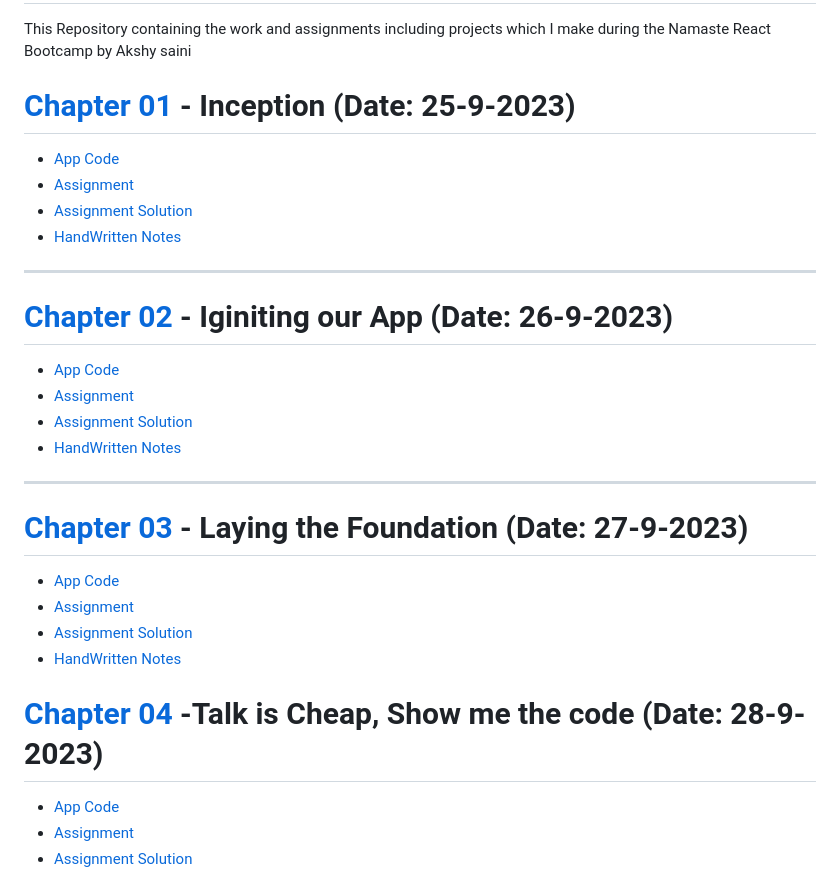
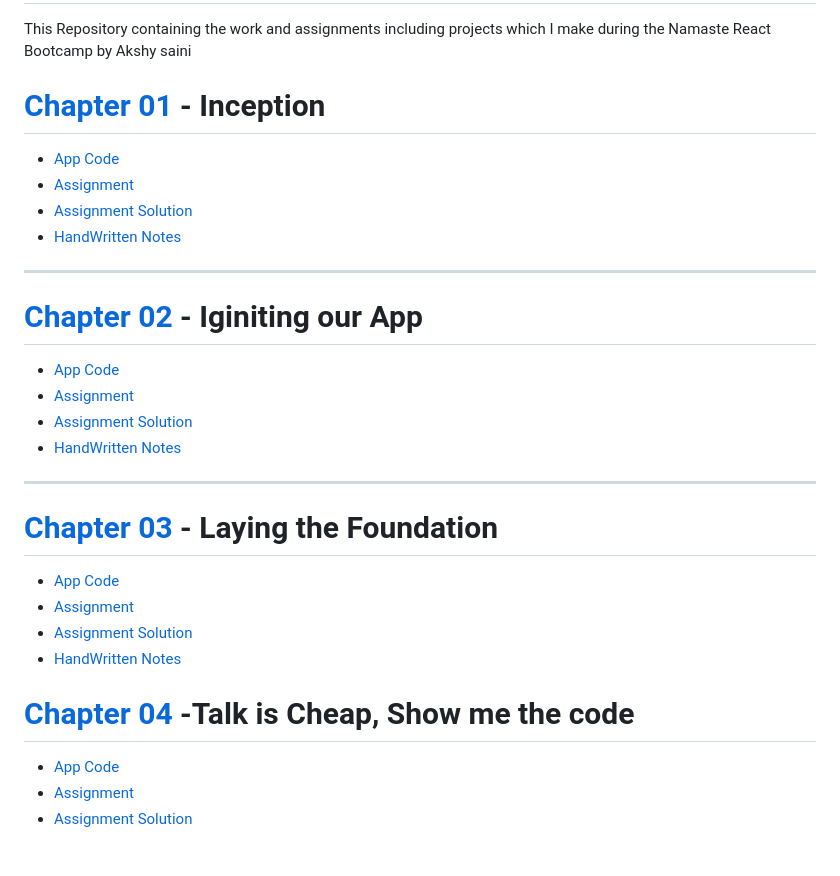
Before and after one commit to kohi9noor/Namaste-React, a Markdown page: README.md, the part around the change. Drawn GitHub-style; blank space fills up the shorter version.

```diff
--- a/README.md
+++ b/README.md
@@ -1,26 +1,26 @@
 # Namaste-React
 This Repository containing the work and assignments including projects which I make during the Namaste React Bootcamp by Akshy saini
 
-# [Chapter 01](https://github.com/kohi9noor/Namaste-React/blob/main/Chap%2001%20-Inception/Theory/Session1-Theory.md) - Inception (Date: 25-9-2023)
+# [Chapter 01](https://github.com/kohi9noor/Namaste-React/blob/main/Chap%2001%20-Inception/Theory/Session1-Theory.md) - Inception
 -  [App Code](https://github.com/kohi9noor/Namaste-React/tree/main/Chap%2001%20-Inception/Coding)
 - [Assignment](https://github.com/kohi9noor/Namaste-React/blob/main/Assignment.md)
 - [Assignment Solution](https://github.com/kohi9noor/Namaste-React/blob/main/Chap%2001%20-Inception/Theory/Session1-Theory.md)
 - [HandWritten Notes](https://drive.google.com/drive/folders/1oegP1yqNyXC928kWoMX4GZ85y6Hs3Blv)
 ---
-# [Chapter 02](https://github.com/kohi9noor/Namaste-React/tree/main/Chap%2002%20-%20Igniting%20our%20App) - Iginiting our App (Date: 26-9-2023)
+# [Chapter 02](https://github.com/kohi9noor/Namaste-React/tree/main/Chap%2002%20-%20Igniting%20our%20App) - Iginiting our App
 - [App Code](https://github.com/kohi9noor/Namaste-React/tree/main/Chap%2002%20-%20Igniting%20our%20App/Coding)
 - [Assignment](https://github.com/kohi9noor/Namaste-React/blob/main/Chap%2002%20-%20Igniting%20our%20App/Assignment.md)
 - [Assignment Solution](https://github.com/kohi9noor/Namaste-React/blob/main/Chap%2002%20-%20Igniting%20our%20App/Theory/Session%402.md)
 - [HandWritten Notes](https://drive.google.com/drive/folders/1oegP1yqNyXC928kWoMX4GZ85y6Hs3Blv)
 ---
 
-# [Chapter 03](https://github.com/kohi9noor/Namaste-React/tree/main/Chap%2003%20-%20Laying%20the%20foundation) - Laying the Foundation (Date: 27-9-2023)
+# [Chapter 03](https://github.com/kohi9noor/Namaste-React/tree/main/Chap%2003%20-%20Laying%20the%20foundation) - Laying the Foundation
 - [App Code](https://github.com/kohi9noor/Namaste-React/tree/main/Chap%2003%20-%20Laying%20the%20foundation/Coding)
 - [Assignment](https://github.com/kohi9noor/Namaste-React/blob/main/Chap%2003%20-%20Laying%20the%20foundation/Assignment.md)
 - [Assignment Solution](https://github.com/kohi9noor/Namaste-React/blob/main/Chap%2003%20-%20Laying%20the%20foundation/Theory/Session%202%20Theory.md)
 - [HandWritten Notes](https://drive.google.com/drive/folders/1oegP1yqNyXC928kWoMX4GZ85y6Hs3Blv)
 
-# [Chapter 04](https://github.com/kohi9noor/Namaste-React/tree/main/Chap%2004%20-%20Talk%20is%20CHeap%2C%20Show%20me%20the%20code) -Talk is Cheap, Show me the code (Date: 28-9-2023)
+# [Chapter 04](https://github.com/kohi9noor/Namaste-React/tree/main/Chap%2004%20-%20Talk%20is%20CHeap%2C%20Show%20me%20the%20code) -Talk is Cheap, Show me the code
 - [App Code](https://github.com/kohi9noor/Namaste-React/tree/main/Chap%2004%20-%20Talk%20is%20CHeap%2C%20Show%20me%20the%20code/Coding)
 - [Assignment](https://github.com/kohi9noor/Namaste-React/blob/main/Chap%2004%20-%20Talk%20is%20CHeap%2C%20Show%20me%20the%20code/Assignment.md)
 - [Assignment Solution](https://github.com/kohi9noor/Namaste-React/blob/main/Chap%2004%20-%20Talk%20is%20CHeap%2C%20Show%20me%20the%20code/Theory/Session%204%20Theory.md)
```
